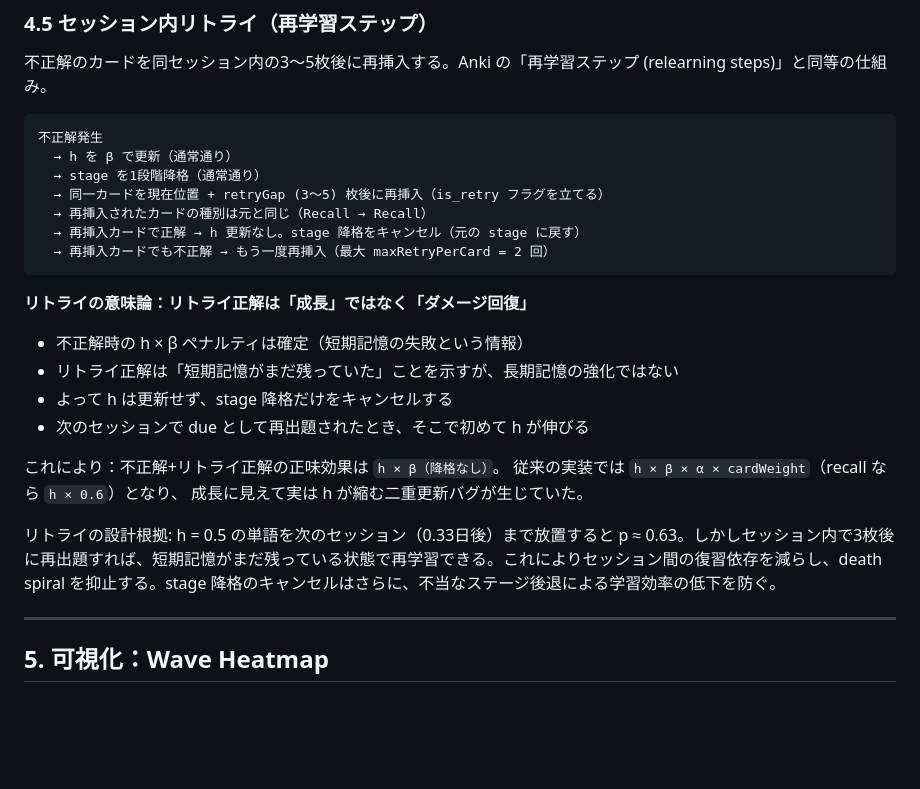
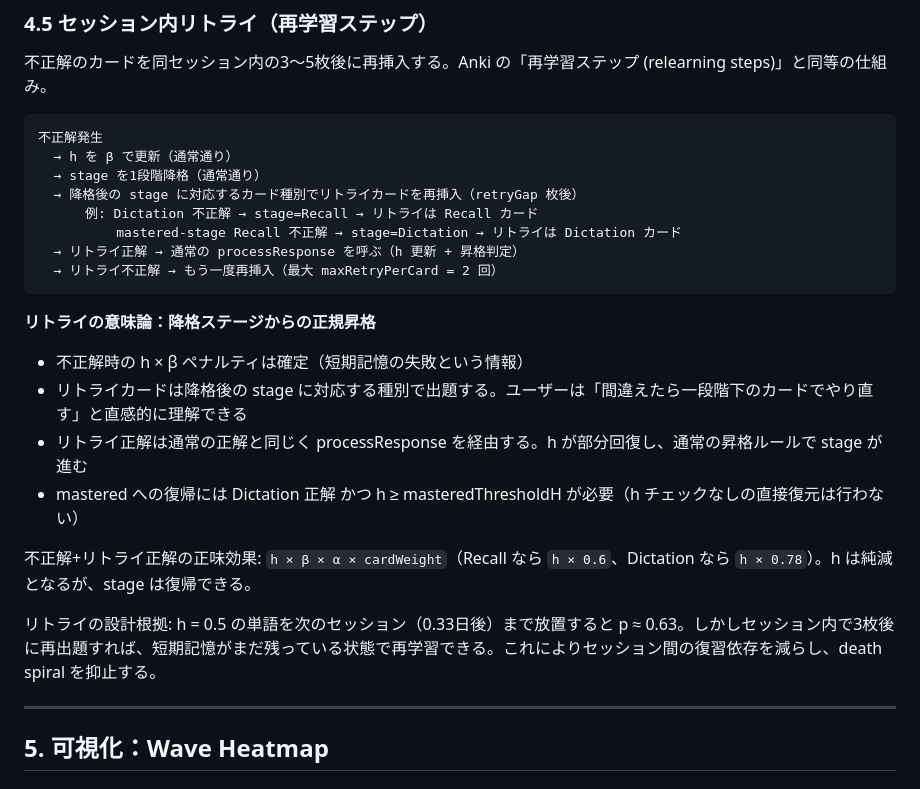
Before and after one commit to takahashihideki-git/VocabFlow, a Markdown page: spec.md, the part around the change. Rendered like a GitHub page; blank space fills up the shorter version.

Commit message:
docs: spec §4.5 リトライ設計を実装変更に合わせて更新
「ダメージ回復（h 更新なし）」から「降格ステージからの正規昇格（processResponse 経由）」へ
設計思想を改訂。リトライカード種別を降格後 stage から決定する仕組みを明記。

Co-Authored-By: Claude Sonnet 4.6 <noreply@anthropic.com>

````diff
--- a/spec.md
+++ b/spec.md
@@ -464,24 +464,23 @@ function shouldEndSession(pools) {
 不正解発生
   → h を β で更新（通常通り）
   → stage を1段階降格（通常通り）
-  → 同一カードを現在位置 + retryGap (3〜5) 枚後に再挿入（is_retry フラグを立てる）
-  → 再挿入されたカードの種別は元と同じ（Recall → Recall）
-  → 再挿入カードで正解 → h 更新なし。stage 降格をキャンセル（元の stage に戻す）
-  → 再挿入カードでも不正解 → もう一度再挿入（最大 maxRetryPerCard = 2 回）
+  → 降格後の stage に対応するカード種別でリトライカードを再挿入（retryGap 枚後）
+      例: Dictation 不正解 → stage=Recall → リトライは Recall カード
+          mastered-stage Recall 不正解 → stage=Dictation → リトライは Dictation カード
+  → リトライ正解 → 通常の processResponse を呼ぶ（h 更新 + 昇格判定）
+  → リトライ不正解 → もう一度再挿入（最大 maxRetryPerCard = 2 回）
 ```
 
-**リトライの意味論：リトライ正解は「成長」ではなく「ダメージ回復」**
+**リトライの意味論：降格ステージからの正規昇格**
 
 - 不正解時の h × β ペナルティは確定（短期記憶の失敗という情報）
-- リトライ正解は「短期記憶がまだ残っていた」ことを示すが、長期記憶の強化ではない
-- よって h は更新せず、stage 降格だけをキャンセルする
-- 次のセッションで due として再出題されたとき、そこで初めて h が伸びる
+- リトライカードは降格後の stage に対応する種別で出題する。ユーザーは「間違えたら一段階下のカードでやり直す」と直感的に理解できる
+- リトライ正解は通常の正解と同じく processResponse を経由する。h が部分回復し、通常の昇格ルールで stage が進む
+- mastered への復帰には Dictation 正解 かつ h ≥ masteredThresholdH が必要（h チェックなしの直接復元は行わない）
 
-これにより：不正解+リトライ正解の正味効果は `h × β（降格なし）`。
-従来の実装では `h × β × α × cardWeight`（recall なら `h × 0.6`）となり、
-成長に見えて実は h が縮む二重更新バグが生じていた。
+不正解+リトライ正解の正味効果: `h × β × α × cardWeight`（Recall なら `h × 0.6`、Dictation なら `h × 0.78`）。h は純減となるが、stage は復帰できる。
 
-リトライの設計根拠: h = 0.5 の単語を次のセッション（0.33日後）まで放置すると p ≈ 0.63。しかしセッション内で3枚後に再出題すれば、短期記憶がまだ残っている状態で再学習できる。これによりセッション間の復習依存を減らし、death spiral を抑止する。stage 降格のキャンセルはさらに、不当なステージ後退による学習効率の低下を防ぐ。
+リトライの設計根拠: h = 0.5 の単語を次のセッション（0.33日後）まで放置すると p ≈ 0.63。しかしセッション内で3枚後に再出題すれば、短期記憶がまだ残っている状態で再学習できる。これによりセッション間の復習依存を減らし、death spiral を抑止する。
 
 ---
 
````
